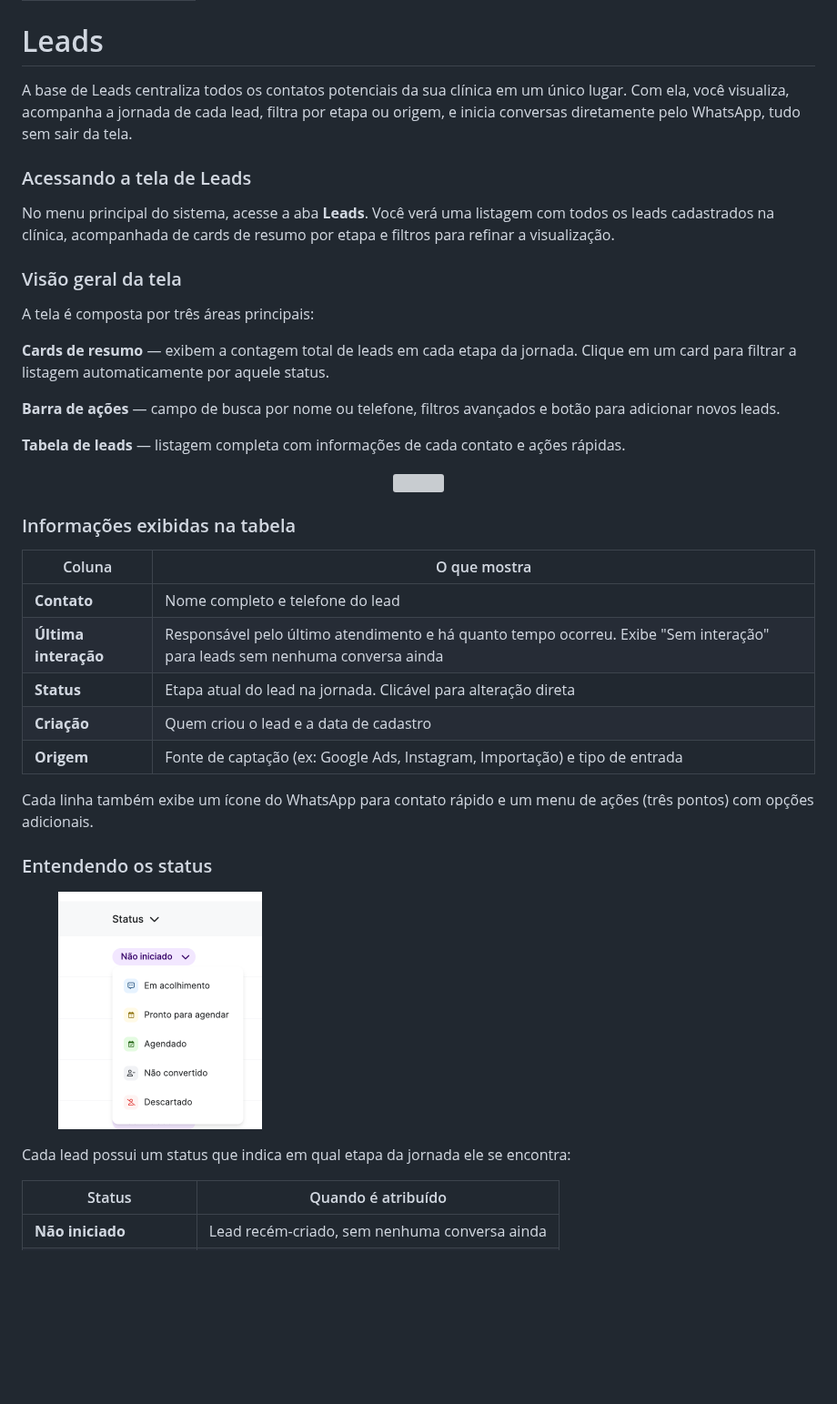
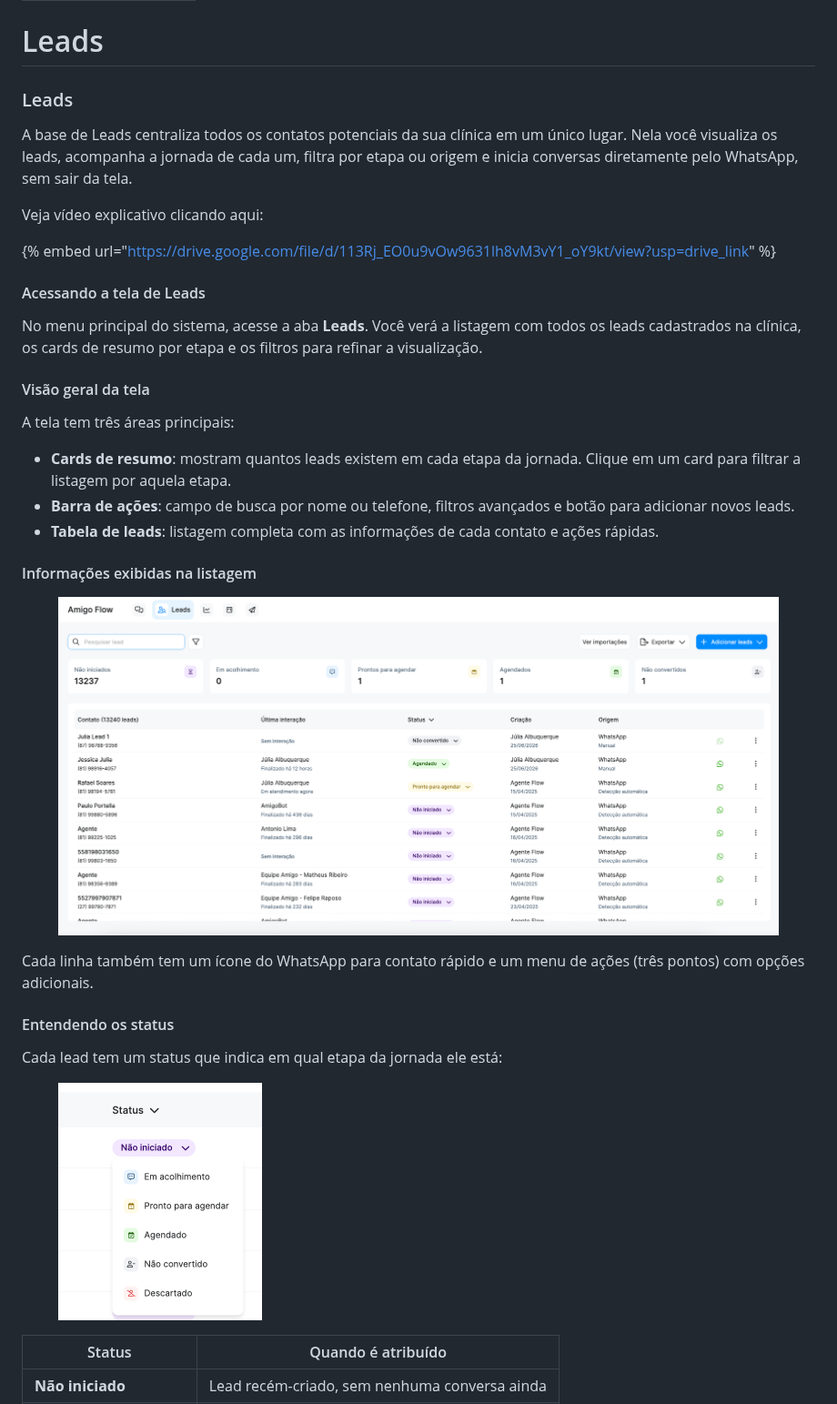
Before and after one commit to geovanapaesal/Doc-Amigo-Flow, a Markdown page: funcionalidades/leads/README.md, the part around one of its changes. Shown at 91% size. Drawn GitHub-style; pictures changed too: .gitbook/assets/image (59).png (added); blank space fills up the shorter version; grey boxes are pictures that could not be loaded.

```diff
--- a/funcionalidades/leads/README.md
+++ b/funcionalidades/leads/README.md
@@ -4,41 +4,37 @@ icon: user-magnifying-glass
 
 # Leads
 
-A base de Leads centraliza todos os contatos potenciais da sua clínica em um único lugar. Com ela, você visualiza, acompanha a jornada de cada lead, filtra por etapa ou origem, e inicia conversas diretamente pelo WhatsApp, tudo sem sair da tela.
+### Leads
 
-### Acessando a tela de Leads
+A base de Leads centraliza todos os contatos potenciais da sua clínica em um único lugar. Nela você visualiza os leads, acompanha a jornada de cada um, filtra por etapa ou origem e inicia conversas diretamente pelo WhatsApp, sem sair da tela.
 
-No menu principal do sistema, acesse a aba **Leads**. Você verá uma listagem com todos os leads cadastrados na clínica, acompanhada de cards de resumo por etapa e filtros para refinar a visualização.
+Veja vídeo explicativo clicando aqui:
 
-### Visão geral da tela
+{% embed url="https://drive.google.com/file/d/113Rj_EO0u9vOw9631lh8vM3vY1_oY9kt/view?usp=drive_link" %}
 
-A tela é composta por três áreas principais:
+#### Acessando a tela de Leads
 
-**Cards de resumo** — exibem a contagem total de leads em cada etapa da jornada. Clique em um card para filtrar a listagem automaticamente por aquele status.
+No menu principal do sistema, acesse a aba **Leads**. Você verá a listagem com todos os leads cadastrados na clínica, os cards de resumo por etapa e os filtros para refinar a visualização.
 
-**Barra de ações** — campo de busca por nome ou telefone, filtros avançados e botão para adicionar novos leads.
+#### Visão geral da tela
 
-**Tabela de leads** — listagem completa com informações de cada contato e ações rápidas.
+A tela tem três áreas principais:
 
-<div align="center"><figure><img src="../../.gitbook/assets/image (53).png" alt=""><figcaption></figcaption></figure></div>
+* **Cards de resumo**: mostram quantos leads existem em cada etapa da jornada. Clique em um card para filtrar a listagem por aquela etapa.
+* **Barra de ações**: campo de busca por nome ou telefone, filtros avançados e botão para adicionar novos leads.
+* **Tabela de leads**: listagem completa com as informações de cada contato e ações rápidas.
 
-### Informações exibidas na tabela
+#### Informações exibidas na listagem
 
-| Coluna               | O que mostra                                                                                                               |
-| -------------------- | -------------------------------------------------------------------------------------------------------------------------- |
-| **Contato**          | Nome completo e telefone do lead                                                                                           |
-| **Última interação** | Responsável pelo último atendimento e há quanto tempo ocorreu. Exibe "Sem interação" para leads sem nenhuma conversa ainda |
-| **Status**           | Etapa atual do lead na jornada. Clicável para alteração direta                                                             |
-| **Criação**          | Quem criou o lead e a data de cadastro                                                                                     |
-| **Origem**           | Fonte de captação (ex: Google Ads, Instagram, Importação) e tipo de entrada                                                |
+<figure><img src="../../.gitbook/assets/image (59).png" alt=""><figcaption></figcaption></figure>
 
-Cada linha também exibe um ícone do WhatsApp para contato rápido e um menu de ações (três pontos) com opções adicionais.
+Cada linha também tem um ícone do WhatsApp para contato rápido e um menu de ações (três pontos) com opções adicionais.
 
-### Entendendo os status
+#### Entendendo os status
+
+Cada lead tem um status que indica em qual etapa da jornada ele está:
 
 <div align="left"><figure><img src="../../.gitbook/assets/image (54).png" alt="" width="224"><figcaption></figcaption></figure></div>
-
-Cada lead possui um status que indica em qual etapa da jornada ele se encontra:
 
 | Status                  | Quando é atribuído                              |
 | ----------------------- | ----------------------------------------------- |
```
Also changed, not shown: other parts of funcionalidades/leads/README.md (+96 -66 lines), .gitbook/assets/image (58).png (added), .gitbook/assets/image (60).png (added), .gitbook/assets/image (61).png (added).
